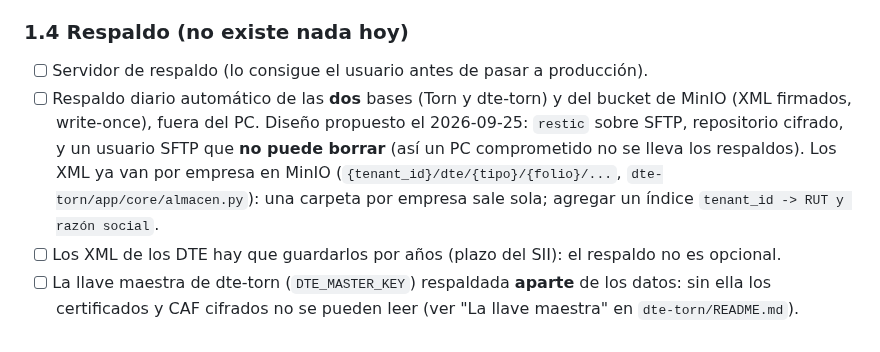
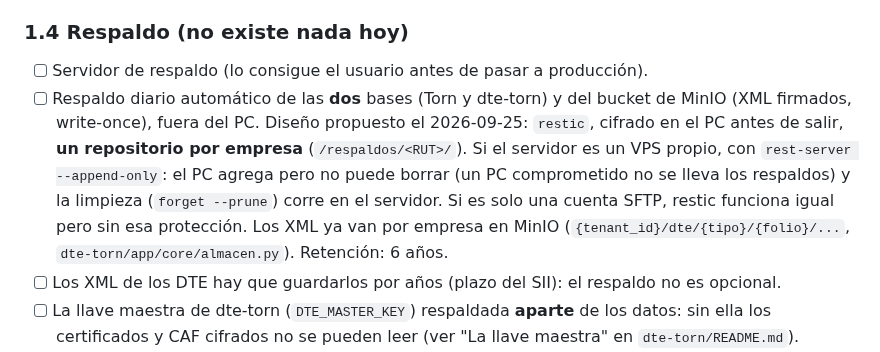
Before and after one commit to AstralMoonlight/torn, a Markdown page: tasks/lanzamiento.md, the part around the change. GitHub-like rendering.

Commit message:
docs(tasks): respaldo con restic, un repositorio por empresa y rest-server append-only
Co-Authored-By: Claude Opus 5.5 <noreply@anthropic.com>

```diff
--- a/tasks/lanzamiento.md
+++ b/tasks/lanzamiento.md
@@ -76,10 +76,12 @@ y el [intercambio](intercambio.md) cuando haya correo.
 
 - [ ] Servidor de respaldo (lo consigue el usuario antes de pasar a producción).
 - [ ] Respaldo diario automático de las **dos** bases (Torn y dte-torn) y del bucket de MinIO (XML
-      firmados, write-once), fuera del PC. Diseño propuesto el 2026-09-25: `restic` sobre SFTP, repositorio
-      cifrado, y un usuario SFTP que **no puede borrar** (así un PC comprometido no se lleva los respaldos).
-      Los XML ya van por empresa en MinIO (`{tenant_id}/dte/{tipo}/{folio}/...`, `dte-torn/app/core/almacen.py`):
-      una carpeta por empresa sale sola; agregar un índice `tenant_id -> RUT y razón social`.
+      firmados, write-once), fuera del PC. Diseño propuesto el 2026-09-25: `restic`, cifrado en el PC antes de
+      salir, **un repositorio por empresa** (`/respaldos/<RUT>/`). Si el servidor es un VPS propio, con
+      `rest-server --append-only`: el PC agrega pero no puede borrar (un PC comprometido no se lleva los
+      respaldos) y la limpieza (`forget --prune`) corre en el servidor. Si es solo una cuenta SFTP, restic
+      funciona igual pero sin esa protección. Los XML ya van por empresa en MinIO
+      (`{tenant_id}/dte/{tipo}/{folio}/...`, `dte-torn/app/core/almacen.py`). Retención: 6 años.
 - [ ] Los XML de los DTE hay que guardarlos por años (plazo del SII): el respaldo no es opcional.
 - [ ] La llave maestra de dte-torn (`DTE_MASTER_KEY`) respaldada **aparte** de los datos: sin ella los
       certificados y CAF cifrados no se pueden leer (ver "La llave maestra" en `dte-torn/README.md`).
```
